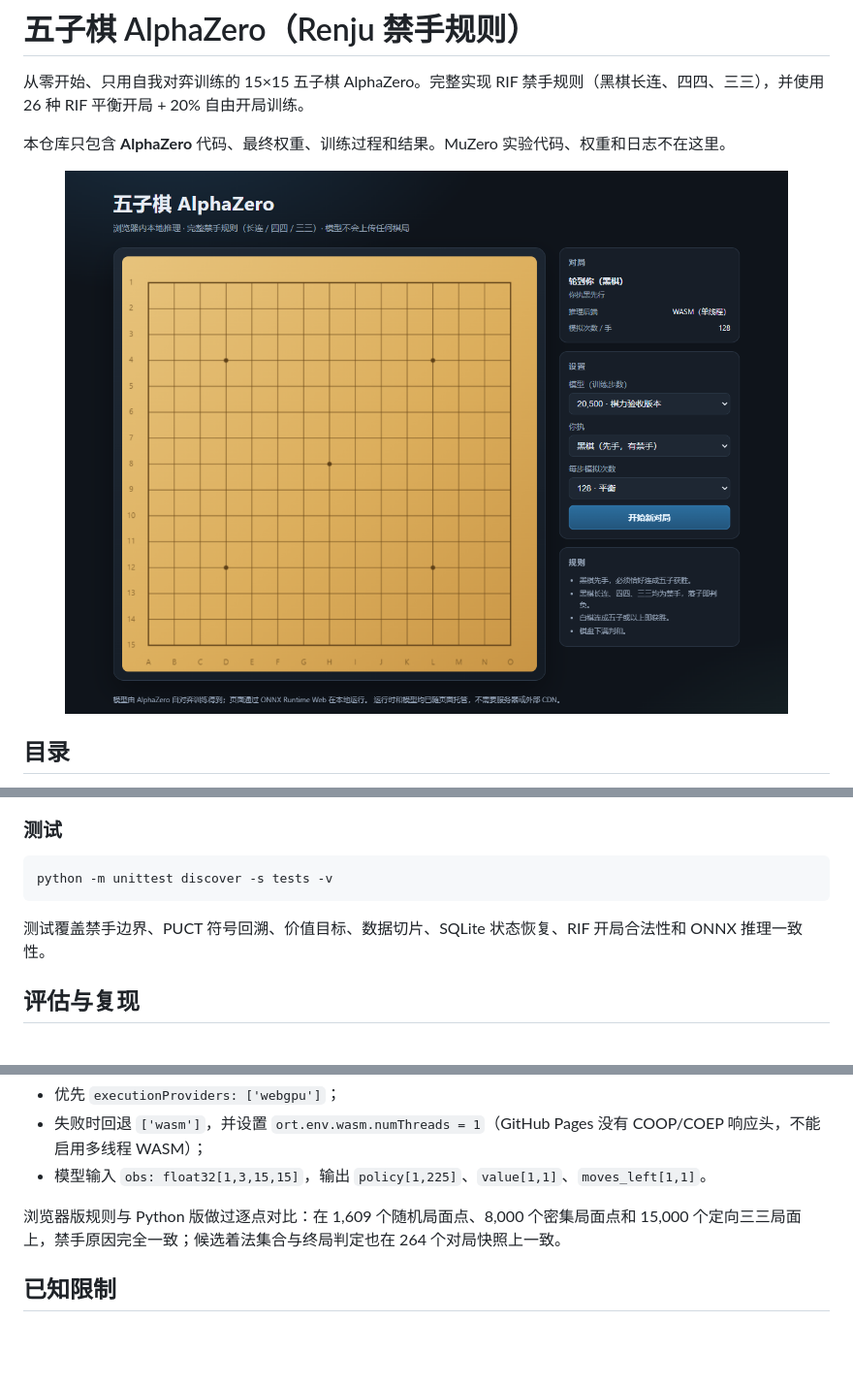
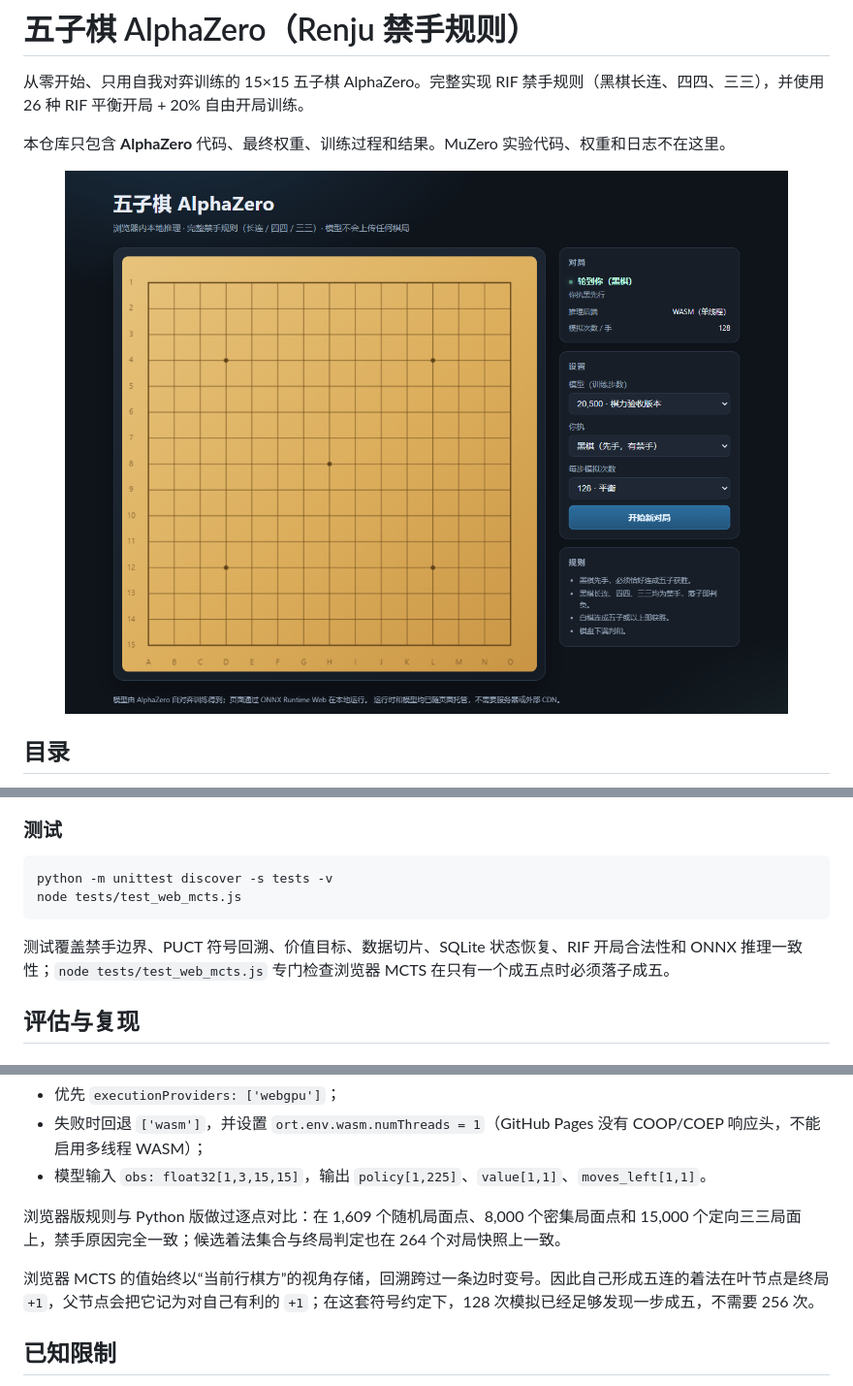
Before and after one commit to Datou/Datou-gomoku-alphazero, a Markdown page: README.md, 3 parts joined by grey strips. Shown at 97% size. GitHub-like rendering; pictures changed too: docs/preview.png; blank space fills up the shorter version.

````diff
--- a/README.md
+++ b/README.md
@@ -250,9 +250,10 @@ python main.py
 
 ```bash
 python -m unittest discover -s tests -v
+node tests/test_web_mcts.js
 ```
 
-测试覆盖禁手边界、PUCT 符号回溯、价值目标、数据切片、SQLite 状态恢复、RIF 开局合法性和 ONNX 推理一致性。
+测试覆盖禁手边界、PUCT 符号回溯、价值目标、数据切片、SQLite 状态恢复、RIF 开局合法性和 ONNX 推理一致性；`node tests/test_web_mcts.js` 专门检查浏览器 MCTS 在只有一个成五点时必须落子成五。
 
 ## 评估与复现
 
@@ -313,6 +314,8 @@ python tools/arena.py \
 
 浏览器版规则与 Python 版做过逐点对比：在 1,609 个随机局面点、8,000 个密集局面点和 15,000 个定向三三局面上，禁手原因完全一致；候选着法集合与终局判定也在 264 个对局快照上一致。
 
+浏览器 MCTS 的值始终以“当前行棋方”的视角存储，回溯跨过一条边时变号。因此自己形成五连的着法在叶节点是终局 `+1`，父节点会把它记为对自己有利的 `+1`；在这套符号约定下，128 次模拟已经足够发现一步成五，不需要 256 次。
+
 ## 已知限制
 
 - 只支持 15×15 五子棋和 RIF 禁手规则，不支持连珠的其他比赛变体（如指定开局、五手两打）。
````
Also changed, not shown: 5 other files.
